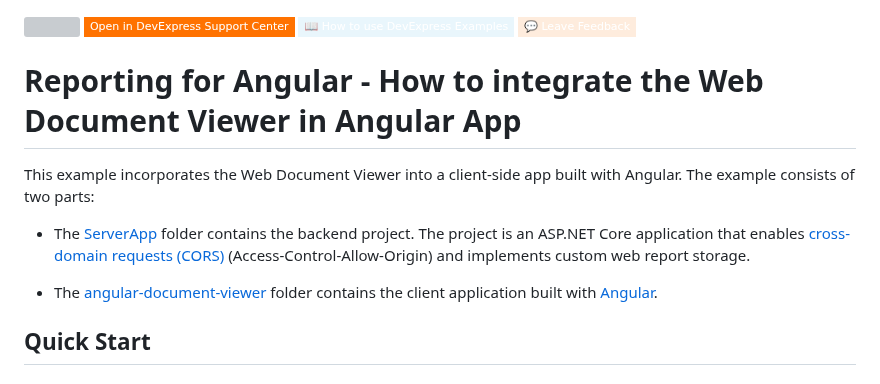
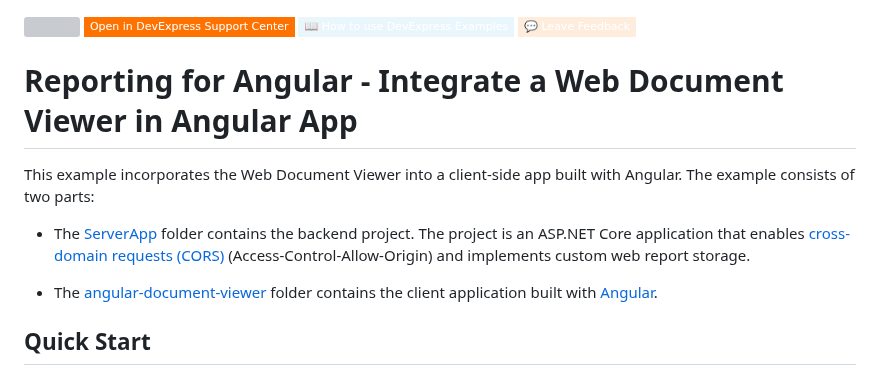
Before and after one commit to DevExpress-Examples/reporting-angular-integrate-web-document-viewer, a Markdown page: Readme.md, the part around the change. Drawn GitHub-style; badges without logos; grey boxes are pictures that could not be loaded.

```diff
--- a/Readme.md
+++ b/Readme.md
@@ -4,14 +4,13 @@
 [![](https://img.shields.io/badge/📖_How_to_use_DevExpress_Examples-e9f6fc?style=flat-square)](https://docs.devexpress.com/GeneralInformation/403183)
 [![](https://img.shields.io/badge/💬_Leave_Feedback-feecdd?style=flat-square)](#does-this-example-address-your-development-requirementsobjectives)
 <!-- default badges end -->
-# Reporting for Angular - How to integrate the Web Document Viewer in Angular App
+# Reporting for Angular - Integrate a Web Document Viewer in Angular App
 
 This example incorporates the Web Document Viewer into a client-side app built with Angular. The example consists of two parts:
 
 - The [ServerApp](ServerApp) folder contains the backend project. The project is an ASP.NET Core application that enables [cross-domain requests (CORS)](https://developer.mozilla.org/en-US/docs/Web/HTTP/CORS) (Access-Control-Allow-Origin) and implements custom web report storage.
 
 - The [angular-document-viewer](angular-document-viewer) folder contains the client application built with [Angular](https://angular.io/).
-
 
 ## Quick Start
 
```
